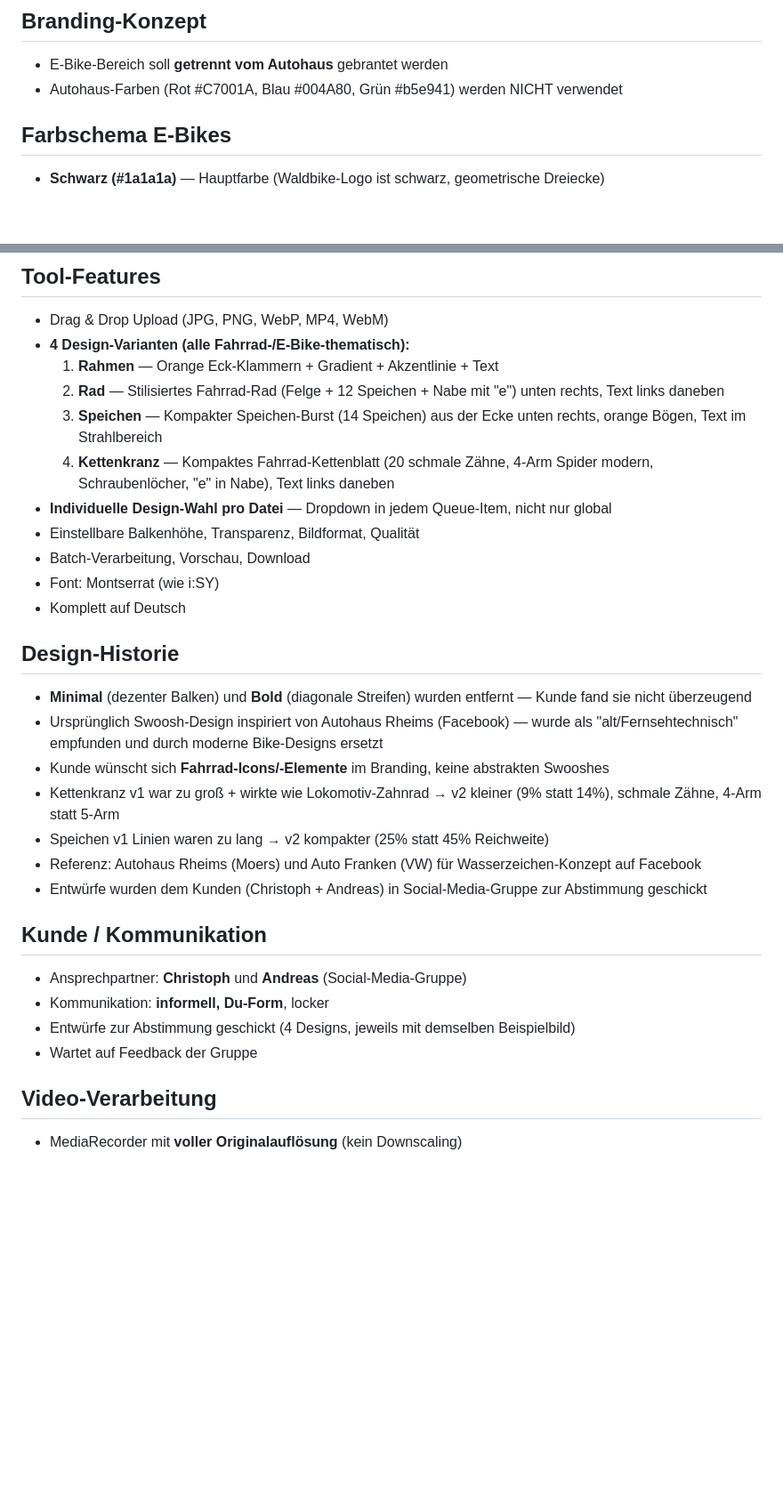
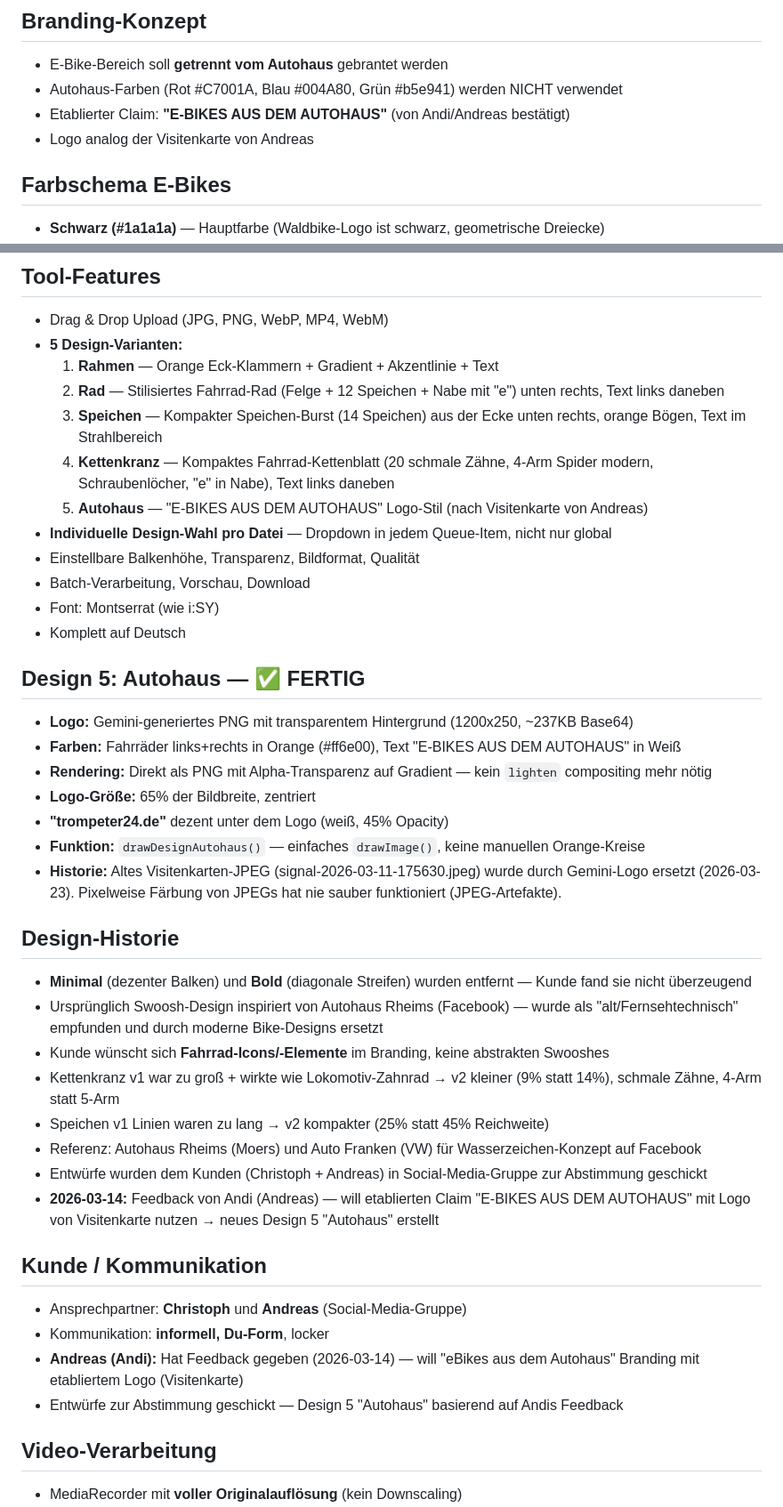
Before and after one commit to Loubna2304/trompeter-branding, a Markdown page: CLAUDE.md, 2 parts joined by grey strips. Shown at 89% size. Drawn GitHub-style; blank space fills up the shorter version.

Commit message:
CLAUDE.md: Design 5 Autohaus als fertig dokumentiert
Co-Authored-By: Claude Opus 4.6 <noreply@anthropic.com>

```diff
--- a/CLAUDE.md
+++ b/CLAUDE.md
@@ -11,6 +11,8 @@
 ## Branding-Konzept
 - E-Bike-Bereich soll **getrennt vom Autohaus** gebrantet werden
 - Autohaus-Farben (Rot #C7001A, Blau #004A80, Grün #b5e941) werden NICHT verwendet
+- Etablierter Claim: **"E-BIKES AUS DEM AUTOHAUS"** (von Andi/Andreas bestätigt)
+- Logo analog der Visitenkarte von Andreas
 
 ## Farbschema E-Bikes
 - **Schwarz (#1a1a1a)** — Hauptfarbe (Waldbike-Logo ist schwarz, geometrische Dreiecke)
@@ -31,16 +33,26 @@
 
 ## Tool-Features
 - Drag & Drop Upload (JPG, PNG, WebP, MP4, WebM)
-- **4 Design-Varianten (alle Fahrrad-/E-Bike-thematisch):**
+- **5 Design-Varianten:**
   1. **Rahmen** — Orange Eck-Klammern + Gradient + Akzentlinie + Text
   2. **Rad** — Stilisiertes Fahrrad-Rad (Felge + 12 Speichen + Nabe mit "e") unten rechts, Text links daneben
   3. **Speichen** — Kompakter Speichen-Burst (14 Speichen) aus der Ecke unten rechts, orange Bögen, Text im Strahlbereich
   4. **Kettenkranz** — Kompaktes Fahrrad-Kettenblatt (20 schmale Zähne, 4-Arm Spider modern, Schraubenlöcher, "e" in Nabe), Text links daneben
+  5. **Autohaus** — "E-BIKES AUS DEM AUTOHAUS" Logo-Stil (nach Visitenkarte von Andreas)
 - **Individuelle Design-Wahl pro Datei** — Dropdown in jedem Queue-Item, nicht nur global
 - Einstellbare Balkenhöhe, Transparenz, Bildformat, Qualität
 - Batch-Verarbeitung, Vorschau, Download
 - Font: Montserrat (wie i:SY)
 - Komplett auf Deutsch
+
+## Design 5: Autohaus — ✅ FERTIG
+- **Logo:** Gemini-generiertes PNG mit transparentem Hintergrund (1200x250, ~237KB Base64)
+- **Farben:** Fahrräder links+rechts in Orange (#ff6e00), Text "E-BIKES AUS DEM AUTOHAUS" in Weiß
+- **Rendering:** Direkt als PNG mit Alpha-Transparenz auf Gradient — kein `lighten` compositing mehr nötig
+- **Logo-Größe:** 65% der Bildbreite, zentriert
+- **"trompeter24.de"** dezent unter dem Logo (weiß, 45% Opacity)
+- **Funktion:** `drawDesignAutohaus()` — einfaches `drawImage()`, keine manuellen Orange-Kreise
+- **Historie:** Altes Visitenkarten-JPEG (signal-2026-03-11-175630.jpeg) wurde durch Gemini-Logo ersetzt (2026-03-23). Pixelweise Färbung von JPEGs hat nie sauber funktioniert (JPEG-Artefakte).
 
 ## Design-Historie
 - **Minimal** (dezenter Balken) und **Bold** (diagonale Streifen) wurden entfernt — Kunde fand sie nicht überzeugend
@@ -50,12 +62,13 @@
 - Speichen v1 Linien waren zu lang → v2 kompakter (25% statt 45% Reichweite)
 - Referenz: Autohaus Rheims (Moers) und Auto Franken (VW) für Wasserzeichen-Konzept auf Facebook
 - Entwürfe wurden dem Kunden (Christoph + Andreas) in Social-Media-Gruppe zur Abstimmung geschickt
+- **2026-03-14:** Feedback von Andi (Andreas) — will etablierten Claim "E-BIKES AUS DEM AUTOHAUS" mit Logo von Visitenkarte nutzen → neues Design 5 "Autohaus" erstellt
 
 ## Kunde / Kommunikation
 - Ansprechpartner: **Christoph** und **Andreas** (Social-Media-Gruppe)
 - Kommunikation: **informell, Du-Form**, locker
-- Entwürfe zur Abstimmung geschickt (4 Designs, jeweils mit demselben Beispielbild)
-- Wartet auf Feedback der Gruppe
+- **Andreas (Andi):** Hat Feedback gegeben (2026-03-14) — will "eBikes aus dem Autohaus" Branding mit etabliertem Logo (Visitenkarte)
+- Entwürfe zur Abstimmung geschickt — Design 5 "Autohaus" basierend auf Andis Feedback
 
 ## Video-Verarbeitung
 - MediaRecorder mit **voller Originalauflösung** (kein Downscaling)
```
Also changed, not shown: other parts of CLAUDE.md (+4 -1 lines).
